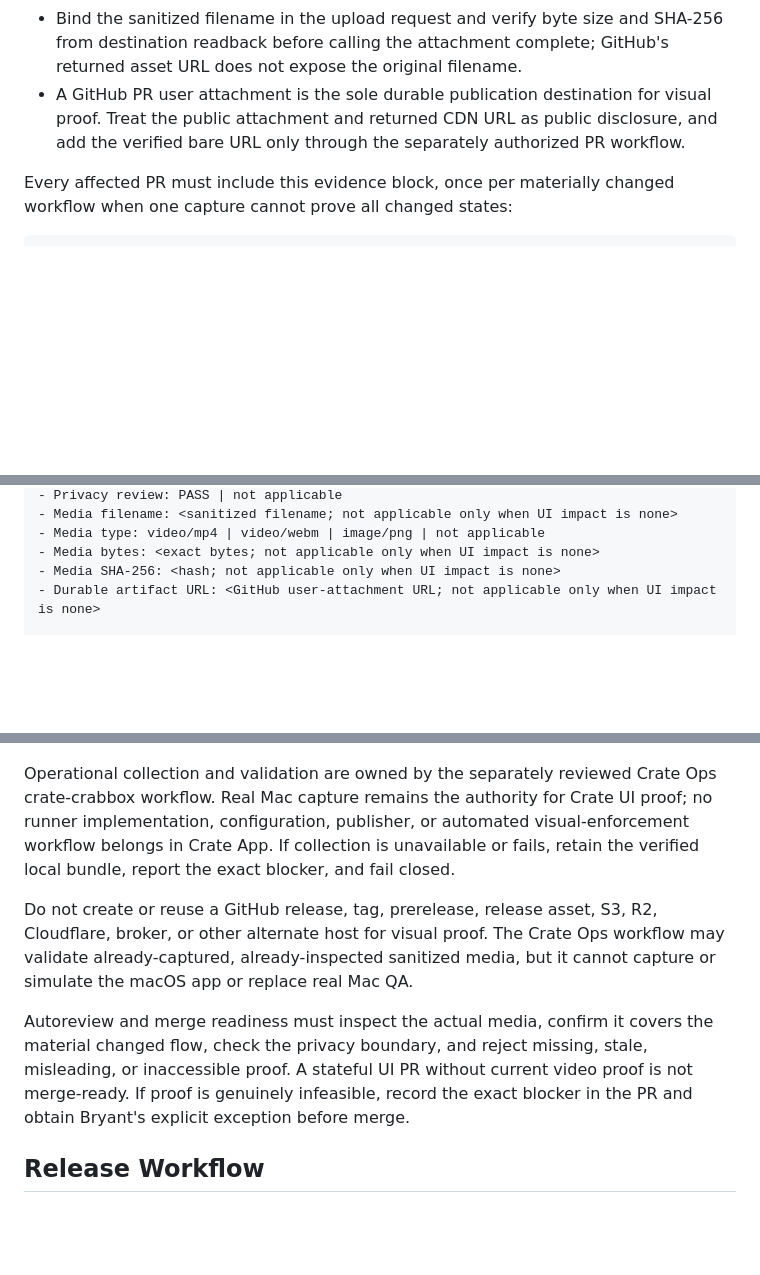
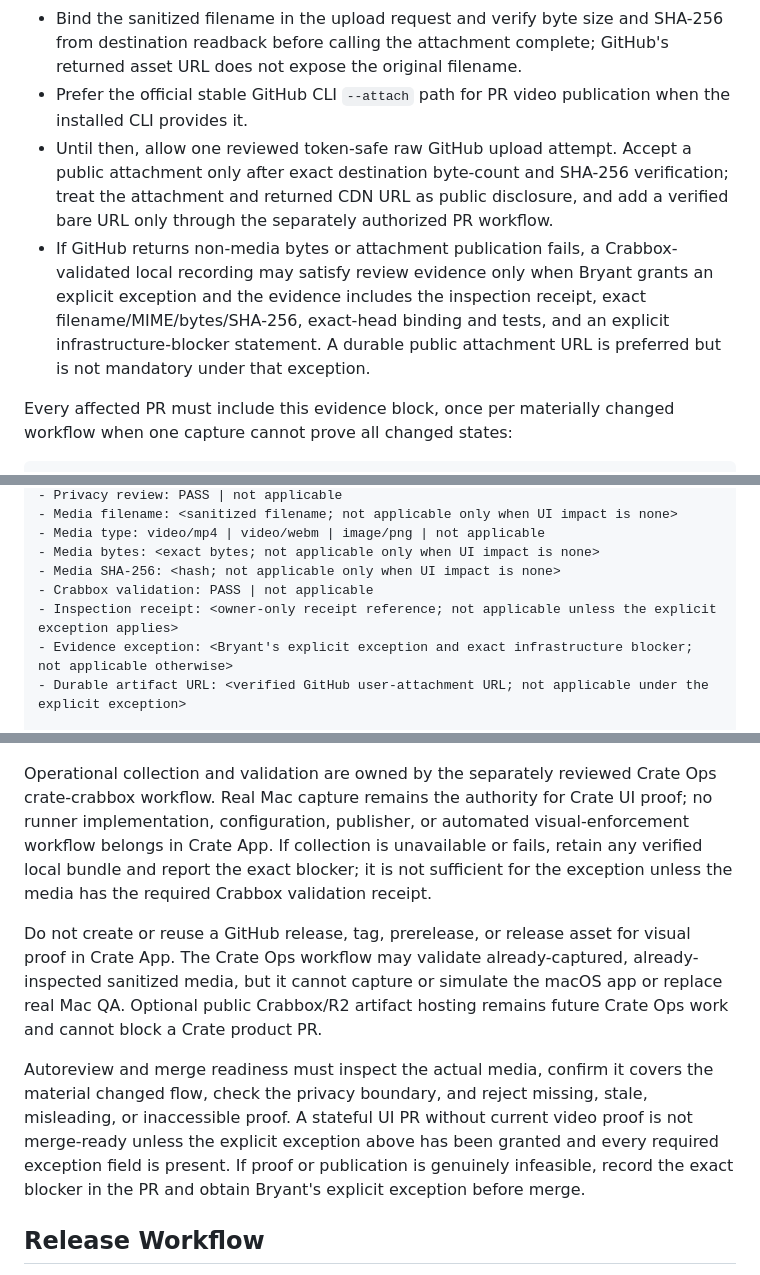
Before and after one commit to bfeintuch123/crate-app, a Markdown page: AGENTS.md, 3 parts joined by grey strips. Rendered like a GitHub page; blank space fills up the shorter version.

Commit message:
docs: align UI evidence attachment policy

```diff
--- a/AGENTS.md
+++ b/AGENTS.md
@@ -173,10 +173,19 @@ Attachment and storage requirements:
 - Bind the sanitized filename in the upload request and verify byte size and
   SHA-256 from destination readback before calling the attachment complete;
   GitHub's returned asset URL does not expose the original filename.
-- A GitHub PR user attachment is the sole durable publication destination for
-  visual proof. Treat the public attachment and returned CDN URL as public
-  disclosure, and add the verified bare URL only through the separately
+- Prefer the official stable GitHub CLI `--attach` path for PR video
+  publication when the installed CLI provides it.
+- Until then, allow one reviewed token-safe raw GitHub upload attempt. Accept
+  a public attachment only after exact destination byte-count and SHA-256
+  verification; treat the attachment and returned CDN URL as public
+  disclosure, and add a verified bare URL only through the separately
   authorized PR workflow.
+- If GitHub returns non-media bytes or attachment publication fails, a
+  Crabbox-validated local recording may satisfy review evidence only when
+  Bryant grants an explicit exception and the evidence includes the
+  inspection receipt, exact filename/MIME/bytes/SHA-256, exact-head binding and
+  tests, and an explicit infrastructure-blocker statement. A durable public
+  attachment URL is preferred but is not mandatory under that exception.
 
 Every affected PR must include this evidence block, once per materially changed
 workflow when one capture cannot prove all changed states:
@@ -198,5 +207,8 @@ workflow when one capture cannot prove all changed states:
 - Media type: video/mp4 | video/webm | image/png | not applicable
 - Media bytes: <exact bytes; not applicable only when UI impact is none>
 - Media SHA-256: <hash; not applicable only when UI impact is none>
-- Durable artifact URL: <GitHub user-attachment URL; not applicable only when UI impact is none>
+- Crabbox validation: PASS | not applicable
+- Inspection receipt: <owner-only receipt reference; not applicable unless the explicit exception applies>
+- Evidence exception: <Bryant's explicit exception and exact infrastructure blocker; not applicable otherwise>
+- Durable artifact URL: <verified GitHub user-attachment URL; not applicable under the explicit exception>
 
@@ -207,19 +219,24 @@ Operational collection and validation are owned by the separately reviewed
 Crate Ops crate-crabbox workflow. Real Mac capture remains the authority for
 Crate UI proof; no runner implementation, configuration, publisher, or
 automated visual-enforcement workflow belongs in Crate App. If collection is
-unavailable or fails, retain the verified local bundle, report the exact
-blocker, and fail closed.
+unavailable or fails, retain any verified local bundle and report the exact
+blocker; it is not sufficient for the exception unless the media has the
+required Crabbox validation receipt.
 
-Do not create or reuse a GitHub release, tag, prerelease, release asset, S3,
-R2, Cloudflare, broker, or other alternate host for visual proof. The Crate Ops
-workflow may validate already-captured, already-inspected sanitized media, but
-it cannot capture or simulate the macOS app or replace real Mac QA.
+Do not create or reuse a GitHub release, tag, prerelease, or release asset for
+visual proof in Crate App. The Crate Ops workflow may validate
+already-captured, already-inspected sanitized media, but it cannot capture or
+simulate the macOS app or replace real Mac QA. Optional public Crabbox/R2
+artifact hosting remains future Crate Ops work and cannot block a Crate
+product PR.
 
 Autoreview and merge readiness must inspect the actual media, confirm it covers
 the material changed flow, check the privacy boundary, and reject missing,
 stale, misleading, or inaccessible proof. A stateful UI PR without current
-video proof is not merge-ready. If proof is genuinely infeasible, record the
-exact blocker in the PR and obtain Bryant's explicit exception before merge.
+video proof is not merge-ready unless the explicit exception above has been
+granted and every required exception field is present. If proof or publication
+is genuinely infeasible, record the exact blocker in the PR and obtain
+Bryant's explicit exception before merge.
 
 ## Release Workflow
 Follow `.codex/playbooks/release-crate.md` and `.codex/playbooks/crate-release-gate.md` as the executable release authority:
```
Also changed, not shown: other parts of AGENTS.md (+1 -1 lines).
